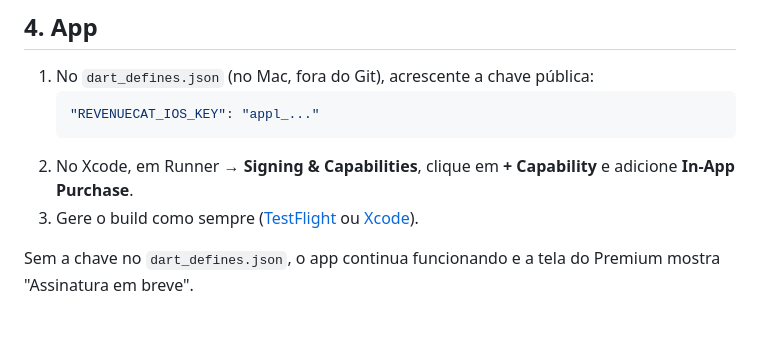
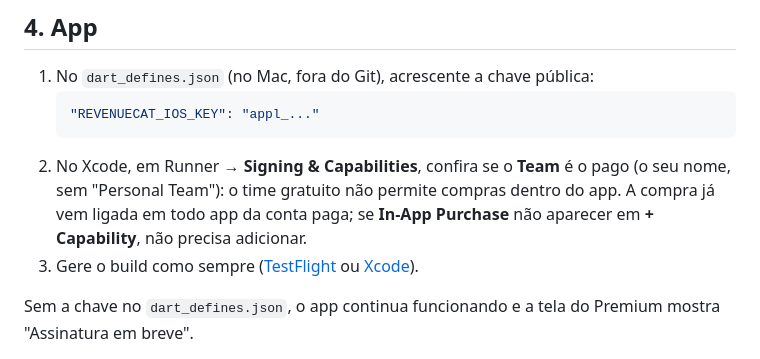
Before and after one commit to bpcoutinho1/bowie-app, a Markdown page: docs/guias/assinaturas.md, the part around the change. Drawn GitHub-style; blank space fills up the shorter version.

Commit message:
Guide: the In-App Purchase capability is optional; check the paid team
Co-Authored-By: Claude Opus 5.5 <noreply@anthropic.com>
Claude-Session: https://claude.ai/code/session_01H9BHZkUgx8bMCUnC2S15st

````diff
--- a/docs/guias/assinaturas.md
+++ b/docs/guias/assinaturas.md
@@ -48,7 +48,7 @@ Os nomes que o código espera, escritos exatamente assim:
    ```json
    "REVENUECAT_IOS_KEY": "appl_..."
    ```
-2. No Xcode, em Runner → **Signing & Capabilities**, clique em **+ Capability** e adicione **In-App Purchase**.
+2. No Xcode, em Runner → **Signing & Capabilities**, confira se o **Team** é o pago (o seu nome, sem "Personal Team"): o time gratuito não permite compras dentro do app. A compra já vem ligada em todo app da conta paga; se **In-App Purchase** não aparecer em **+ Capability**, não precisa adicionar.
 3. Gere o build como sempre ([TestFlight](testflight.md) ou [Xcode](rodar-no-iphone.md#atualizar-para-uma-versão-nova)).
 
 Sem a chave no `dart_defines.json`, o app continua funcionando e a tela do Premium mostra "Assinatura em breve".
````
